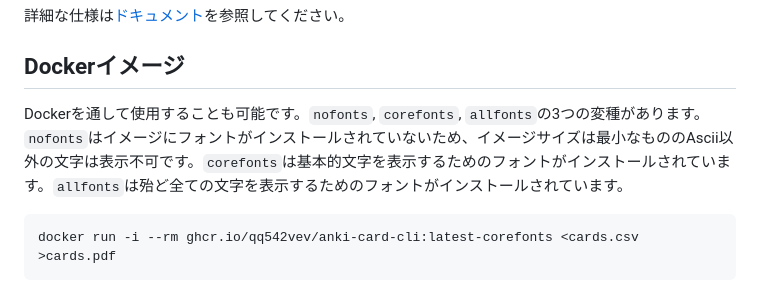
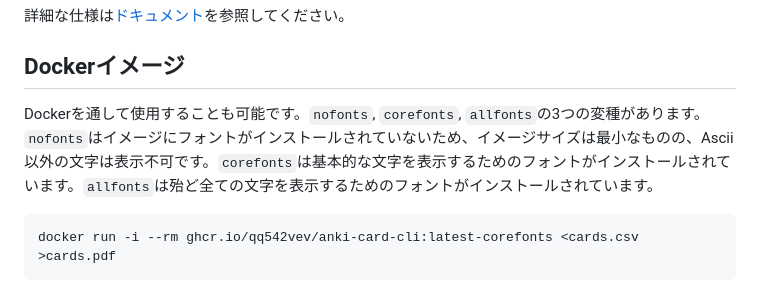
Before and after one commit to qq542vev/anki-card-cli, a Markdown page: README.md, the part around the change. Rendered like a GitHub page.

Commit message:
docs: README.mdの文章を微修正。

````diff
--- a/README.md
+++ b/README.md
@@ -205,7 +205,7 @@ const { generatePDF, generateHTML, concat } = require('anki-card');
 
 ## Dockerイメージ
 
-Dockerを通して使用することも可能です。`nofonts`, `corefonts`, `allfonts`の3つの変種があります。`nofonts`はイメージにフォントがインストールされていないため、イメージサイズは最小なもののAscii以外の文字は表示不可です。`corefonts`は基本的文字を表示するためのフォントがインストールされています。`allfonts`は殆ど全ての文字を表示するためのフォントがインストールされています。
+Dockerを通して使用することも可能です。`nofonts`, `corefonts`, `allfonts`の3つの変種があります。`nofonts`はイメージにフォントがインストールされていないため、イメージサイズは最小なものの、Ascii以外の文字は表示不可です。`corefonts`は基本的な文字を表示するためのフォントがインストールされています。`allfonts`は殆ど全ての文字を表示するためのフォントがインストールされています。
 
 ```
 docker run -i --rm ghcr.io/qq542vev/anki-card-cli:latest-corefonts <cards.csv >cards.pdf
````
